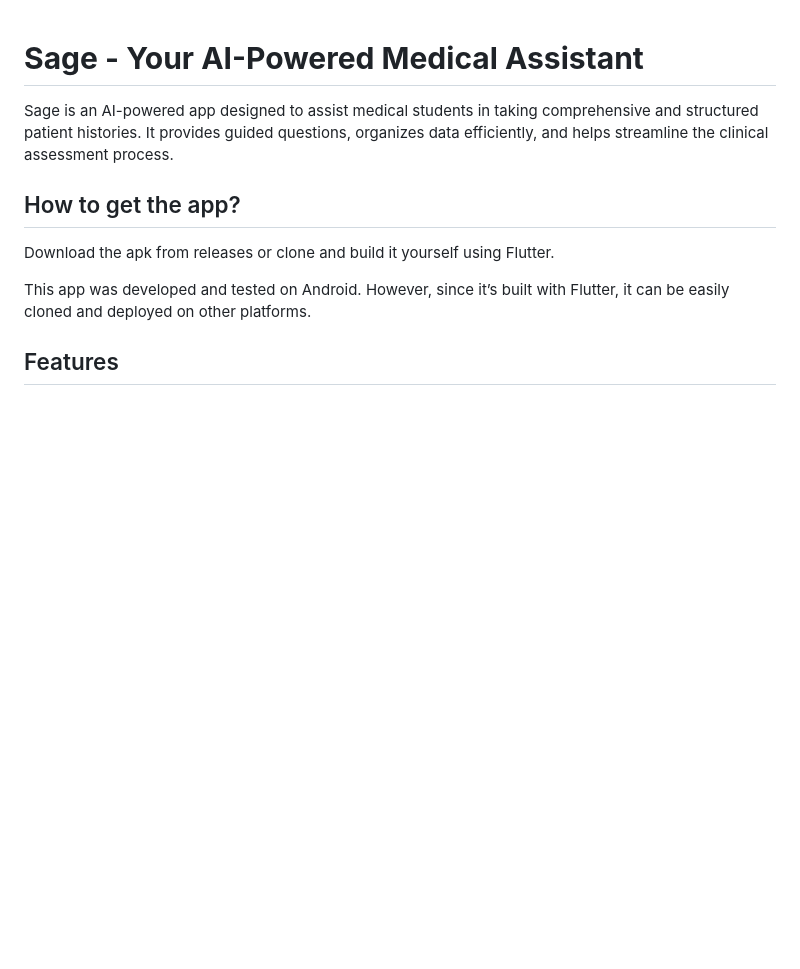
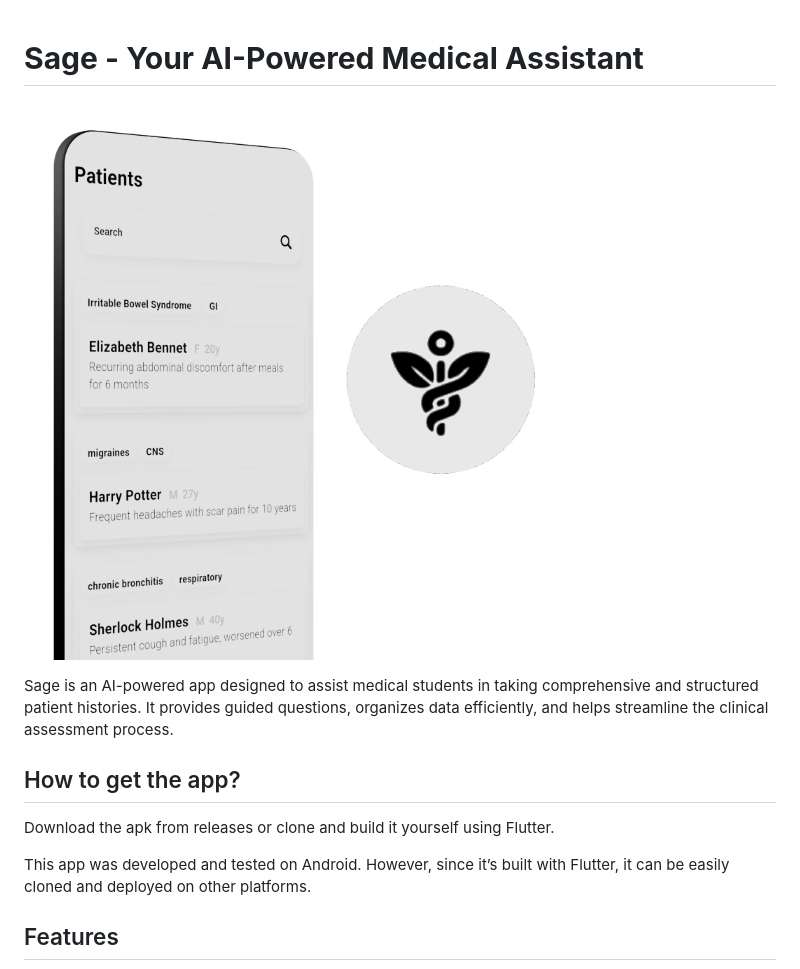
Before and after one commit to Benji-Philip/sage, a Markdown page: README.md, the part around the change. GitHub-like rendering; pictures changed too: mock.png (added); blank space fills up the shorter version.

Commit message:
added hero image

```diff
--- a/README.md
+++ b/README.md
@@ -1,4 +1,6 @@
 # **Sage - Your AI-Powered Medical Assistant**
+
+![Hero image](mock.png)
 
 Sage is an AI-powered app designed to assist medical students in taking comprehensive and structured patient histories. It provides guided questions, organizes data efficiently, and helps streamline the clinical assessment process.
 
```
